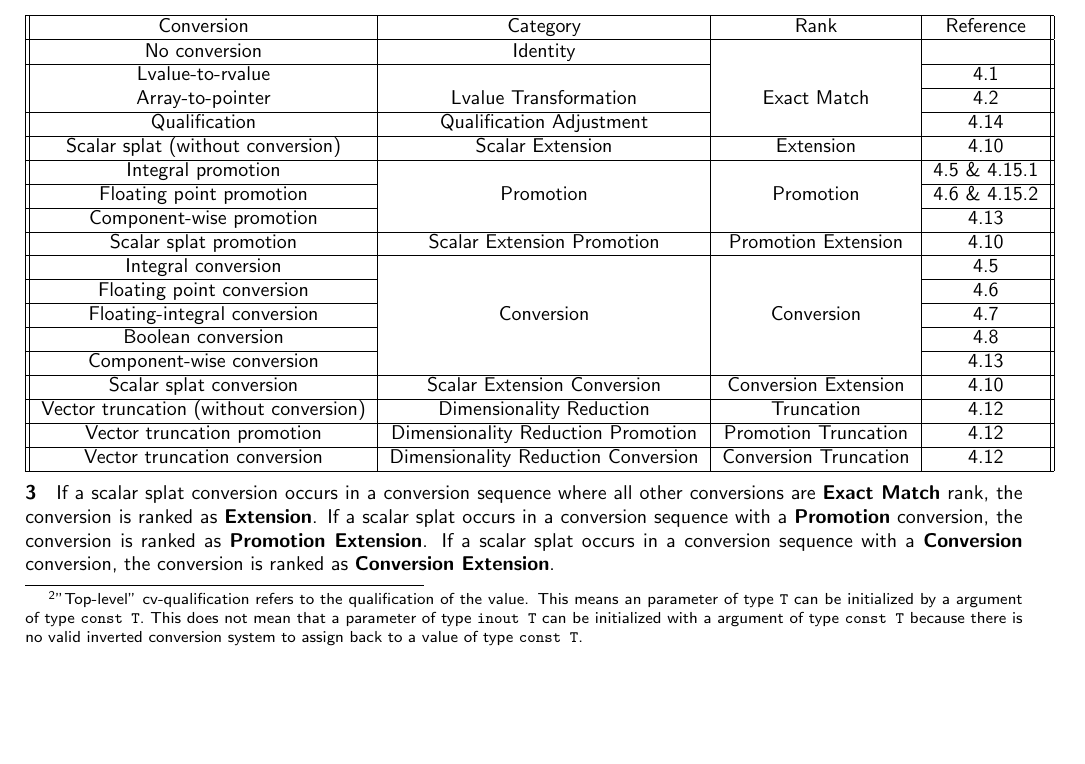
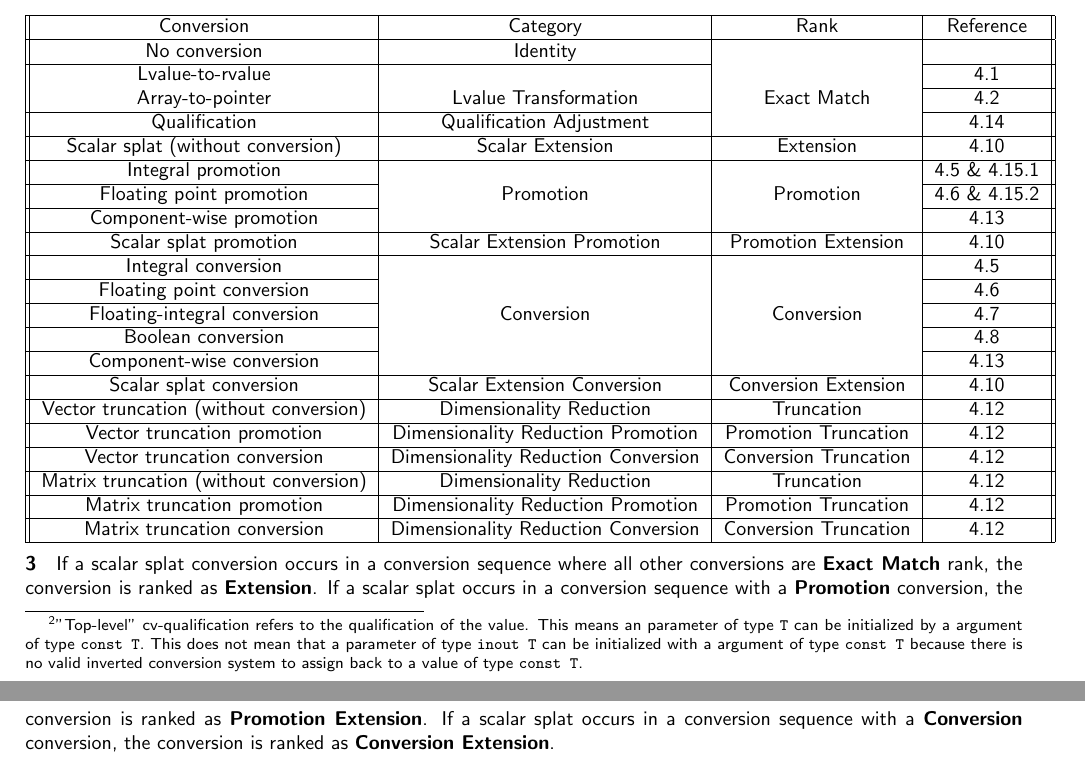
Before and after one commit to microsoft/hlsl-specs, a LaTeX thesis (specs/language/hlsl.tex, which reads specs/language/overloading.tex): part of page 39 of 60 before the commit and two parts of pages 39 and 40 of 60 after it, the two joined at a grey line, cut so that both start at the same text, the shorter picture padded with empty space. Compiled offline with pdfLaTeX.

Commit message:
[Spec][Matrix] Define Matrix truncation in the Standard Conversion Sequences and map to Conv.vtrunc (#747)
fixes #746

Conv.vtrunc already defined the matrix trunc behavior. All that is
needed is for the Standard Conversion Sequences table to point to the
matrix trunc conversion to the right place.

```diff
--- a/specs/language/overloading.tex
+++ b/specs/language/overloading.tex
@@ -301,6 +301,15 @@ below:
 
     Vector truncation conversion & Dimensionality Reduction Conversion
           & Conversion Truncation & \ref{Conv.vtrunc} \\ \cline{1-4}
+
+    Matrix truncation (without conversion) & Dimensionality Reduction
+          & Truncation & \ref{Conv.vtrunc} \\ \cline{1-4}
+
+    Matrix truncation promotion & Dimensionality Reduction Promotion
+          & Promotion Truncation & \ref{Conv.vtrunc} \\ \cline{1-4}
+
+    Matrix truncation conversion & Dimensionality Reduction Conversion
+          & Conversion Truncation & \ref{Conv.vtrunc} \\ \cline{1-4}
     \hline
   \end{tabular}
 \end{center}
```
